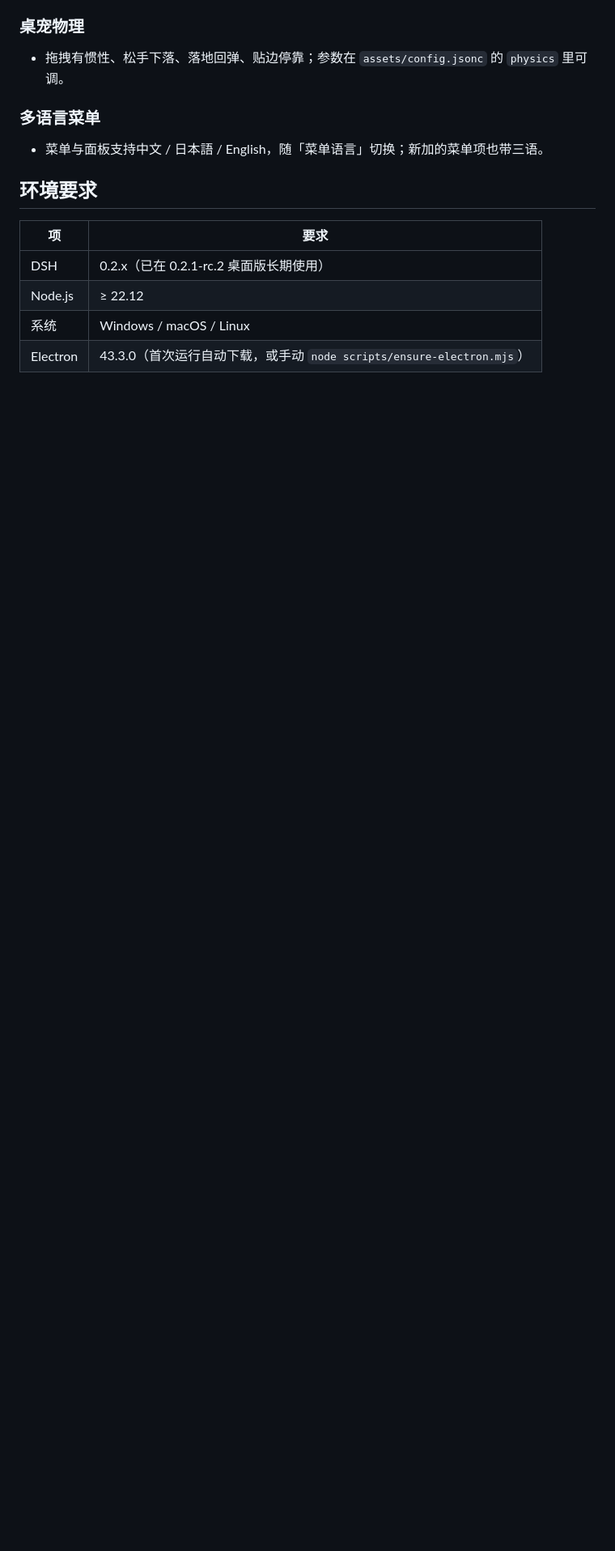
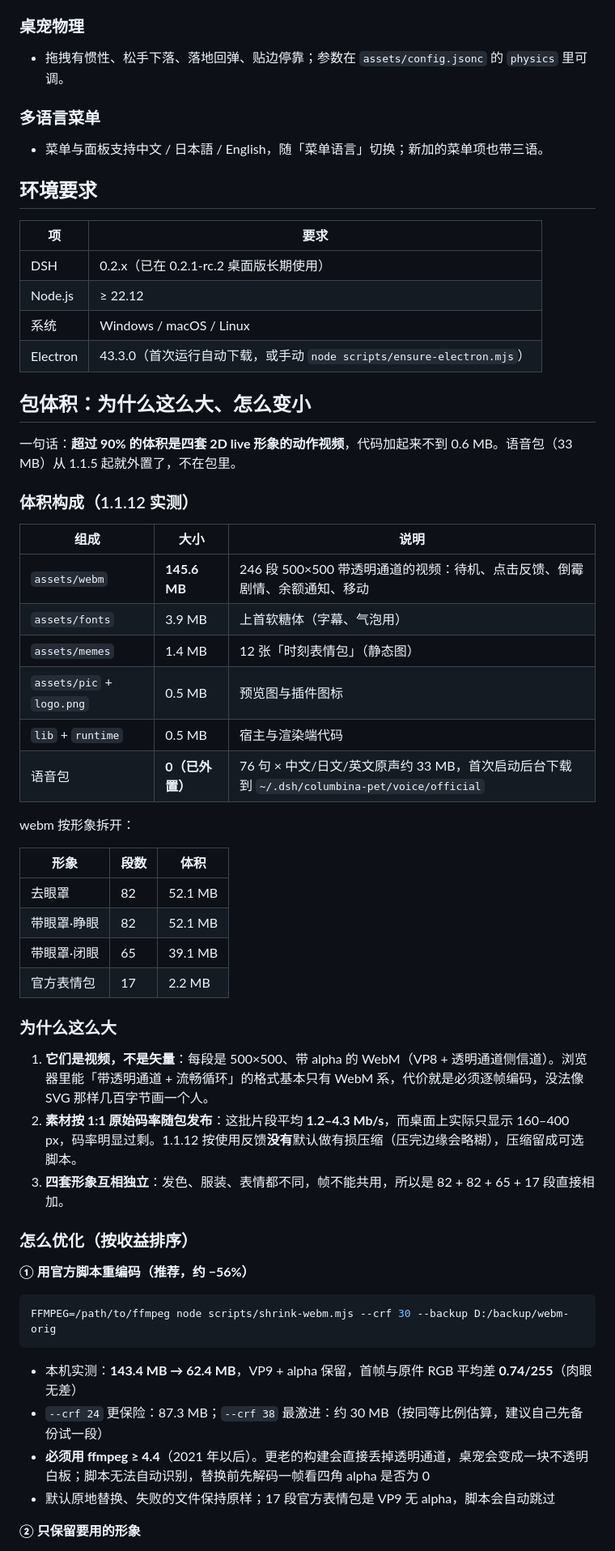
Before and after one commit to Yuanawaqwq/dsh-columbina-pet, a Markdown page: README.md, the part around one of its changes. Shown at 81% size. Rendered like a GitHub page; blank space fills up the shorter version.

Commit message:
docs(1.1.12): README 增加包体积说明（构成/原因/瘦身四条路径）

````diff
--- a/README.md
+++ b/README.md
@@ -159,3 +159,49 @@
 | Node.js | ≥ 22.12 |
 | 系统 | Windows / macOS / Linux |
 | Electron | 43.3.0（首次运行自动下载，或手动 `node scripts/ensure-electron.mjs`） |
+
+## 包体积：为什么这么大、怎么变小
+
+一句话：**超过 90% 的体积是四套 2D live 形象的动作视频**，代码加起来不到 0.6 MB。语音包（33 MB）从 1.1.5 起就外置了，不在包里。
+
+### 体积构成（1.1.12 实测）
+
+| 组成 | 大小 | 说明 |
+| --- | --- | --- |
+| `assets/webm` | **145.6 MB** | 246 段 500×500 带透明通道的视频：待机、点击反馈、倒霉剧情、余额通知、移动 |
+| `assets/fonts` | 3.9 MB | 上首软糖体（字幕、气泡用） |
+| `assets/memes` | 1.4 MB | 12 张「时刻表情包」（静态图） |
+| `assets/pic` + `logo.png` | 0.5 MB | 预览图与插件图标 |
+| `lib` + `runtime` | 0.5 MB | 宿主与渲染端代码 |
+| 语音包 | **0（已外置）** | 76 句 × 中文/日文/英文原声约 33 MB，首次启动后台下载到 `~/.dsh/columbina-pet/voice/official` |
+
+webm 按形象拆开：
+
+| 形象 | 段数 | 体积 |
+| --- | --- | --- |
+| 去眼罩 | 82 | 52.1 MB |
+| 带眼罩·睁眼 | 82 | 52.1 MB |
+| 带眼罩·闭眼 | 65 | 39.1 MB |
+| 官方表情包 | 17 | 2.2 MB |
+
+### 为什么这么大
+
+1. **它们是视频，不是矢量**：每段是 500×500、带 alpha 的 WebM（VP8 + 透明通道侧信道）。浏览器里能「带透明通道 + 流畅循环」的格式基本只有 WebM 系，代价就是必须逐帧编码，没法像 SVG 那样几百字节画一个人。
+2. **素材按 1:1 原始码率随包发布**：这批片段平均 **1.2–4.3 Mb/s**，而桌面上实际只显示 160–400 px，码率明显过剩。1.1.12 按使用反馈**没有**默认做有损压缩（压完边缘会略糊），压缩留成可选脚本。
+3. **四套形象互相独立**：发色、服装、表情都不同，帧不能共用，所以是 82 + 82 + 65 + 17 段直接相加。
+
+### 怎么优化（按收益排序）
+
+**① 用官方脚本重编码（推荐，约 −56%）**
+
+```bash
+FFMPEG=/path/to/ffmpeg node scripts/shrink-webm.mjs --crf 30 --backup D:/backup/webm-orig
+```
+
+- 本机实测：**143.4 MB → 62.4 MB**，VP9 + alpha 保留，首帧与原件 RGB 平均差 **0.74/255**（肉眼无差）
+- `--crf 24` 更保险：87.3 MB；`--crf 38` 最激进：约 30 MB（按同等比例估算，建议自己先备份试一段）
+- **必须用 ffmpeg ≥ 4.4**（2021 年以后）。更老的构建会直接丢掉透明通道，桌宠会变成一块不透明白板；脚本无法自动识别，替换前先解码一帧看四角 alpha 是否为 0
+- 默认原地替换、失败的文件保持原样；17 段官方表情包是 VP9 无 alpha，脚本会自动跳过
+
+**② 只保留要用的形象**
+
````
Also changed, not shown: other parts of README.md (+11 -0 lines).
